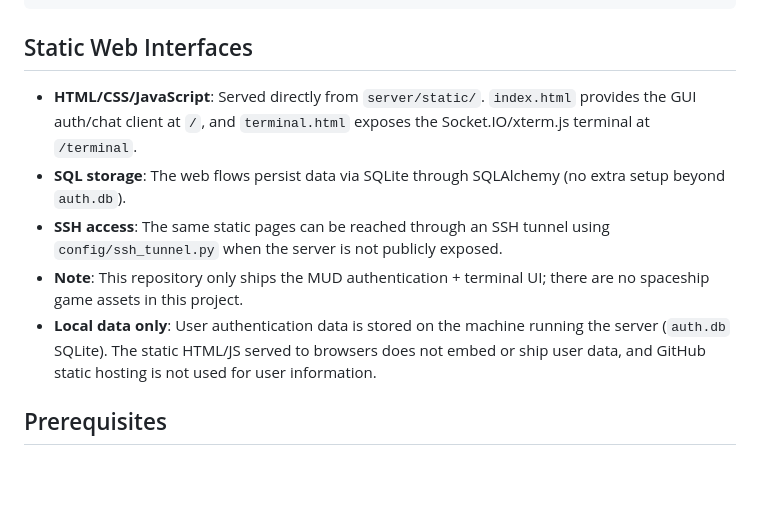
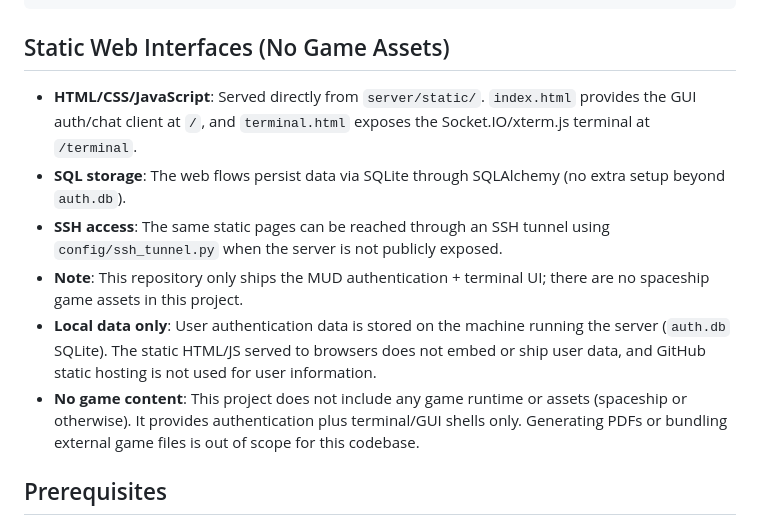
Before and after one commit to ULFHEDNAR-JAKE/OEN-Project_MUx1, a Markdown page: README.md, the part around the change. GitHub-like rendering; blank space fills up the shorter version.

Commit message:
docs: emphasize no game assets or pdf output
Co-authored-by: ULFHEDNAR-JAKE <69517049+ULFHEDNAR-JAKE@users.noreply.github.com>

````diff
--- a/README.md
+++ b/README.md
@@ -28,13 +28,14 @@ A comprehensive client-server authentication system with email verification, sup
 └── requirements.txt     # Python dependencies
 ```
 
-## Static Web Interfaces
+## Static Web Interfaces (No Game Assets)
 
 - **HTML/CSS/JavaScript**: Served directly from `server/static/`. `index.html` provides the GUI auth/chat client at `/`, and `terminal.html` exposes the Socket.IO/xterm.js terminal at `/terminal`.
 - **SQL storage**: The web flows persist data via SQLite through SQLAlchemy (no extra setup beyond `auth.db`).
 - **SSH access**: The same static pages can be reached through an SSH tunnel using `config/ssh_tunnel.py` when the server is not publicly exposed.
 - **Note**: This repository only ships the MUD authentication + terminal UI; there are no spaceship game assets in this project.
 - **Local data only**: User authentication data is stored on the machine running the server (`auth.db` SQLite). The static HTML/JS served to browsers does not embed or ship user data, and GitHub static hosting is not used for user information.
+- **No game content**: This project does not include any game runtime or assets (spaceship or otherwise). It provides authentication plus terminal/GUI shells only. Generating PDFs or bundling external game files is out of scope for this codebase.
 
 ## Prerequisites
 
````
